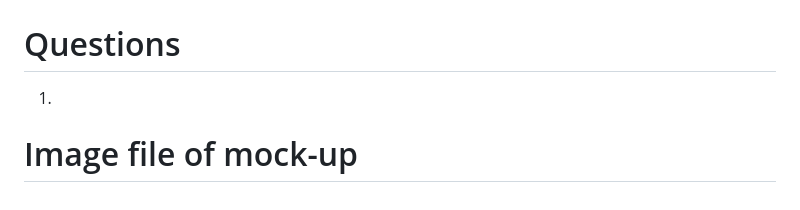
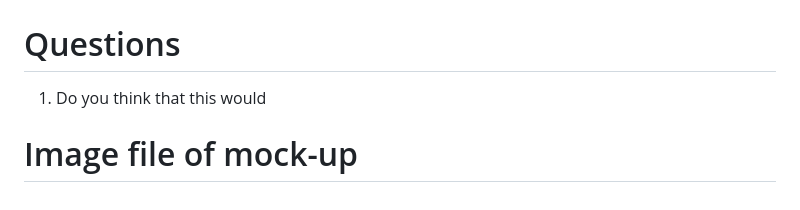
Before and after one commit to davidrsteffen/capp-30239-interactive, a Markdown page: interactive_proposal.md, the part around the change. Drawn GitHub-style.

```diff
--- a/interactive_proposal.md
+++ b/interactive_proposal.md
@@ -86,6 +86,6 @@ S2703-S2704 <br>
 
 # Questions
 
-1.
+1. Do you think that this would
 
 # Image file of mock-up
```
